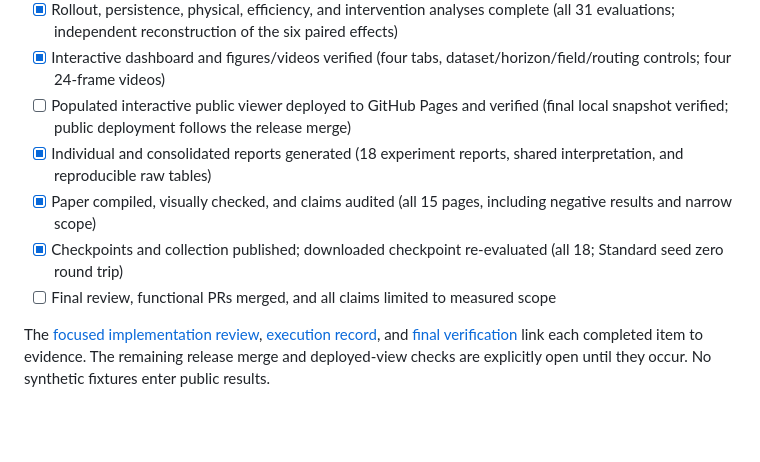
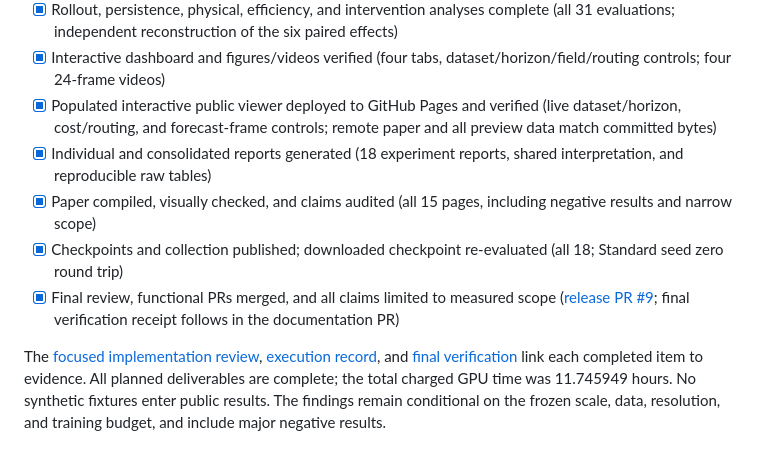
Before and after one commit to BurnyCoder/general-physics-attention-residuals-transformer, a Markdown page: docs/completion.md, the part around the change. Drawn GitHub-style; blank space fills up the shorter version.

```diff
--- a/docs/completion.md
+++ b/docs/completion.md
@@ -12,10 +12,10 @@
 - [x] Three Full/Uniform seed pairs completed at the frozen update count; [all 18 checkpoints and logs hashed](../reports/training_completion.json)
 - [x] Rollout, persistence, physical, efficiency, and intervention analyses complete (all 31 evaluations; independent reconstruction of the six paired effects)
 - [x] Interactive dashboard and figures/videos verified (four tabs, dataset/horizon/field/routing controls; four 24-frame videos)
-- [ ] Populated interactive public viewer deployed to GitHub Pages and verified (final local snapshot verified; public deployment follows the release merge)
+- [x] Populated interactive public viewer deployed to GitHub Pages and verified (live dataset/horizon, cost/routing, and forecast-frame controls; remote paper and all preview data match committed bytes)
 - [x] Individual and consolidated reports generated (18 experiment reports, shared interpretation, and reproducible raw tables)
 - [x] Paper compiled, visually checked, and claims audited (all 15 pages, including negative results and narrow scope)
 - [x] Checkpoints and collection published; downloaded checkpoint re-evaluated (all 18; Standard seed zero round trip)
-- [ ] Final review, functional PRs merged, and all claims limited to measured scope
+- [x] Final review, functional PRs merged, and all claims limited to measured scope ([release PR #9](https://github.com/BurnyCoder/general-physics-attention-residuals-transformer/pull/9); final verification receipt follows in the documentation PR)
 
-The [focused implementation review](review.md), [execution record](../reports/execution.md), and [final verification](../reports/final-verification.md) link each completed item to evidence. The remaining release merge and deployed-view checks are explicitly open until they occur. No synthetic fixtures enter public results.
+The [focused implementation review](review.md), [execution record](../reports/execution.md), and [final verification](../reports/final-verification.md) link each completed item to evidence. All planned deliverables are complete; the total charged GPU time was 11.745949 hours. No synthetic fixtures enter public results. The findings remain conditional on the frozen scale, data, resolution, and training budget, and include major negative results.
```
Also changed, not shown: README.md (+2 -0 lines), reports/final-verification.md (+6 -2 lines), assets/public-results.png (added), 1 other file.
